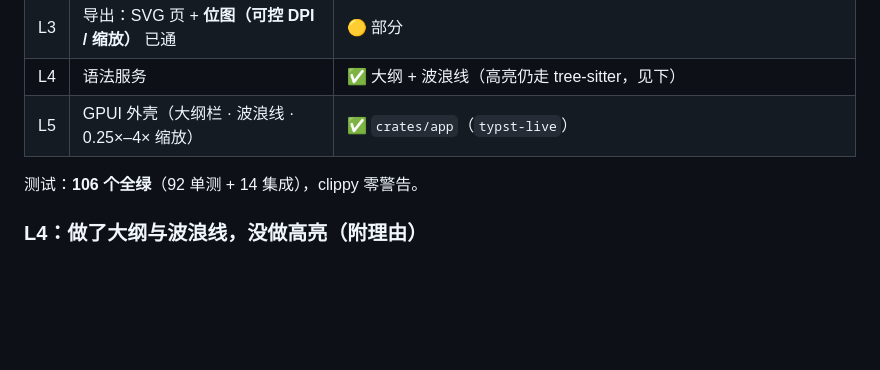
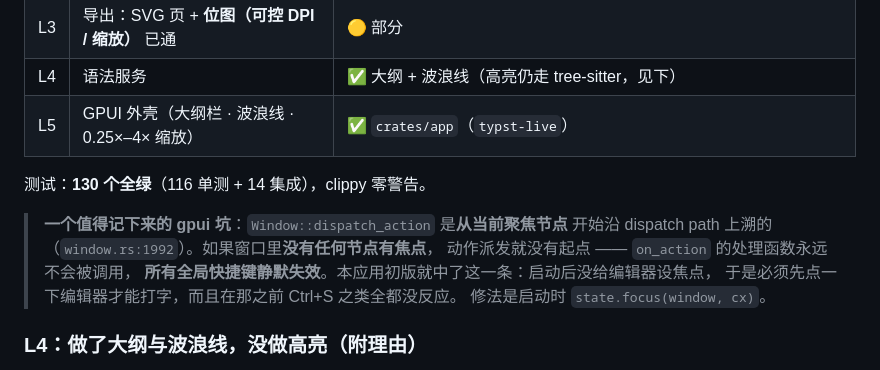
Before and after one commit to deviswu/typst-engine, a Markdown page: README.md, the part around one of its changes. GitHub-like rendering; blank space fills up the shorter version.

```diff
--- a/README.md
+++ b/README.md
@@ -47,7 +80,14 @@ cargo run --example realtime   # 不开窗，在终端里跑逐字输入的性
 | L4 | 语法服务 | ✅ 大纲 + 波浪线（高亮仍走 tree-sitter，见下） |
 | L5 | GPUI 外壳（大纲栏 · 波浪线 · 0.25×–4× 缩放） | ✅ `crates/app`（`typst-live`） |
 
-测试：**106 个全绿**（92 单测 + 14 集成），clippy 零警告。
+测试：**130 个全绿**（116 单测 + 14 集成），clippy 零警告。
+
+> **一个值得记下来的 gpui 坑**：`Window::dispatch_action` 是**从当前聚焦节点**
+> 开始沿 dispatch path 上溯的（`window.rs:1992`）。如果窗口里**没有任何节点有焦点**，
+> 动作派发就没有起点 —— `on_action` 的处理函数永远不会被调用，
+> **所有全局快捷键静默失效**。本应用初版就中了这一条：启动后没给编辑器设焦点，
+> 于是必须先点一下编辑器才能打字，而且在那之前 Ctrl+S 之类全都没反应。
+> 修法是启动时 `state.focus(window, cx)`。
 
 ### L4：做了大纲与波浪线，没做高亮（附理由）
 
```
Also changed, not shown: other parts of README.md (+35 -0 lines).
